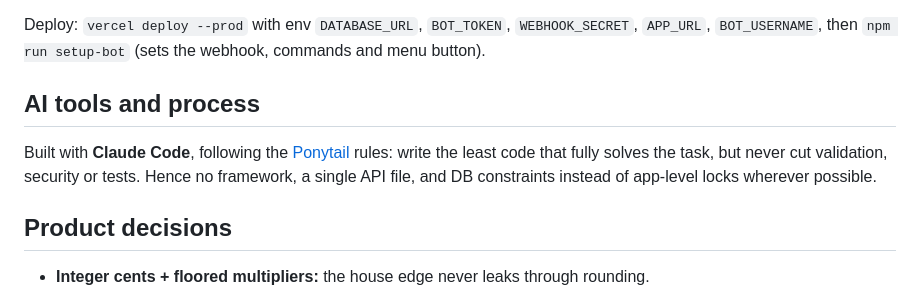
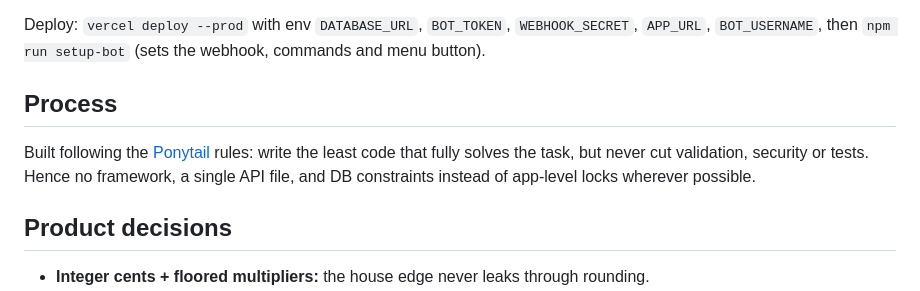
Before and after one commit to imanniknam/minesgame, a Markdown page: README.md, the part around the change. GitHub-like rendering.

Commit message:
README: trim process section

```diff
--- a/README.md
+++ b/README.md
@@ -63,9 +63,9 @@ npm test
 
 Deploy: `vercel deploy --prod` with env `DATABASE_URL`, `BOT_TOKEN`, `WEBHOOK_SECRET`, `APP_URL`, `BOT_USERNAME`, then `npm run setup-bot` (sets the webhook, commands and menu button).
 
-## AI tools and process
+## Process
 
-Built with **Claude Code**, following the [Ponytail](https://github.com/DietrichGebert/ponytail) rules: write the least code that fully solves the task, but never cut validation, security or tests. Hence no framework, a single API file, and DB constraints instead of app-level locks wherever possible.
+Built following the [Ponytail](https://github.com/DietrichGebert/ponytail) rules: write the least code that fully solves the task, but never cut validation, security or tests. Hence no framework, a single API file, and DB constraints instead of app-level locks wherever possible.
 
 ## Product decisions
 
```
